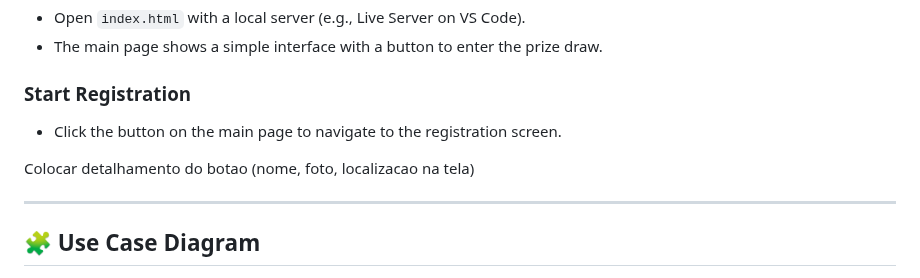
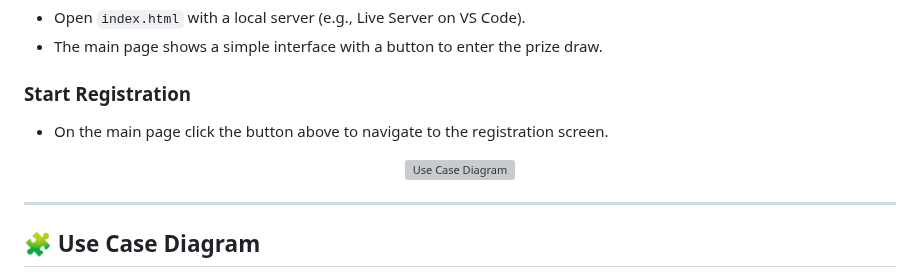
Before and after one commit to apedrodev1/JavaScript-Learning-HUB, a Markdown page: QuickPrompt SignUp/README.md, the part around the change. Drawn GitHub-style; grey boxes are pictures that could not be loaded.

Commit message:
docs: update README.md

```diff
--- a/QuickPrompt SignUp/README.md
+++ b/QuickPrompt SignUp/README.md
@@ -49,9 +49,13 @@ This generates HTML docs inside the docs/ folder for easy navigation.
 
 ### Start Registration
 
-- Click the button on the main page to navigate to the registration screen.
+- On the main page click the button above to navigate to the registration screen.
 
-Colocar detalhamento do botao (nome, foto, localizacao na tela)
+<p align="center">
+  <img src="./assets/img/README img/go_to_program" alt="Use Case Diagram" width="400">
+</p>
+
+</br>
 
 </br>
 
```
